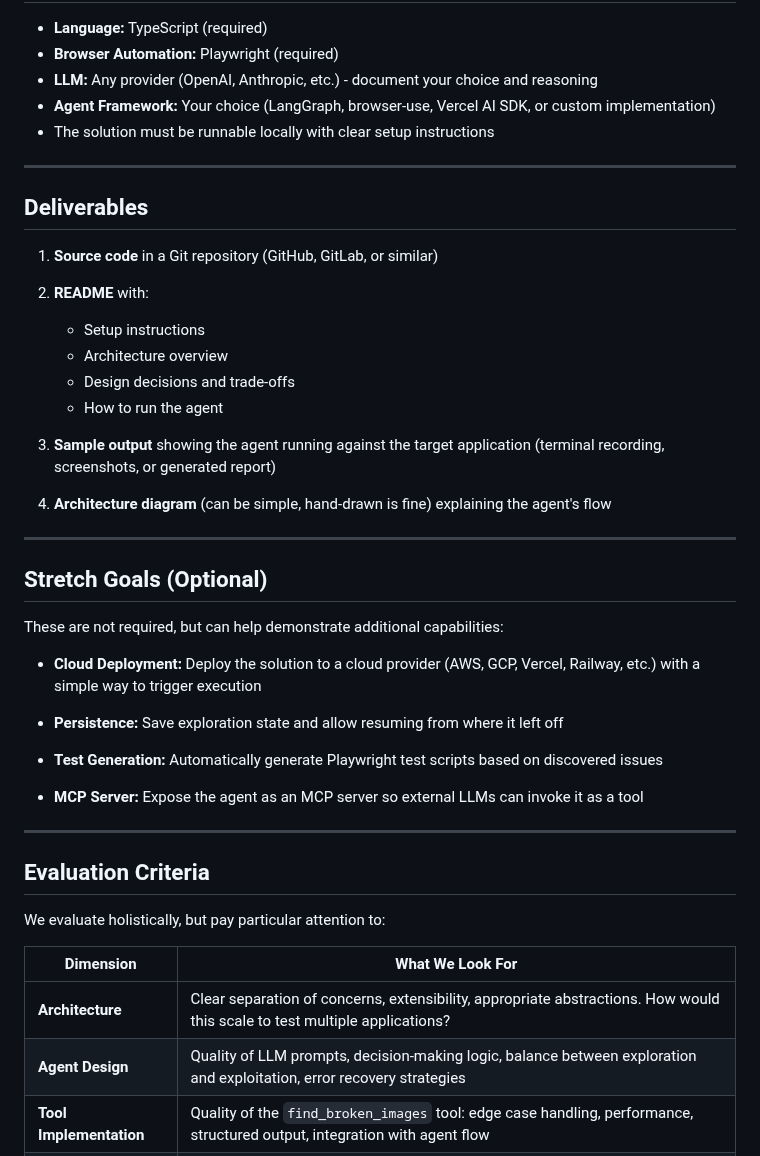
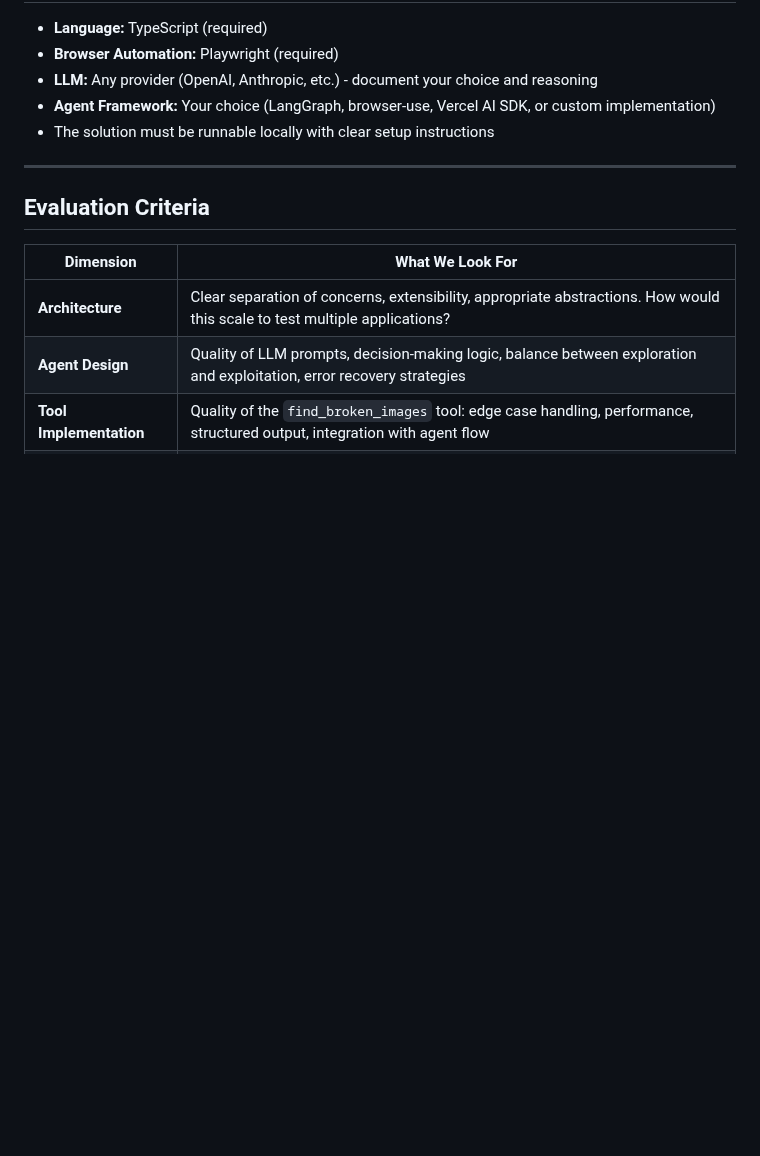
Before and after one commit to voidrco/technical-challenges, a Markdown page: software-engineer/README.md, the part around one of its changes. Drawn GitHub-style; blank space fills up the shorter version.

```diff
--- a/software-engineer/README.md
+++ b/software-engineer/README.md
@@ -89,39 +89,7 @@ The agent must generate a structured report of all findings, including:
 
 ---
 
-## Deliverables
-
-1. **Source code** in a Git repository (GitHub, GitLab, or similar)
-
-2. **README** with:
-   - Setup instructions
-   - Architecture overview
-   - Design decisions and trade-offs
-   - How to run the agent
-
-3. **Sample output** showing the agent running against the target application (terminal recording, screenshots, or generated report)
-
-4. **Architecture diagram** (can be simple, hand-drawn is fine) explaining the agent's flow
-
----
-
-## Stretch Goals (Optional)
-
-These are not required, but can help demonstrate additional capabilities:
-
-- **Cloud Deployment:** Deploy the solution to a cloud provider (AWS, GCP, Vercel, Railway, etc.) with a simple way to trigger execution
-
-- **Persistence:** Save exploration state and allow resuming from where it left off
-
-- **Test Generation:** Automatically generate Playwright test scripts based on discovered issues
-
-- **MCP Server:** Expose the agent as an MCP server so external LLMs can invoke it as a tool
-
----
-
 ## Evaluation Criteria
-
-We evaluate holistically, but pay particular attention to:
 
 | Dimension | What We Look For |
 |-----------|------------------|
```
Also changed, not shown: other parts of software-engineer/README.md (+89 -14 lines), sdet/README.md (+87 -97 lines).
